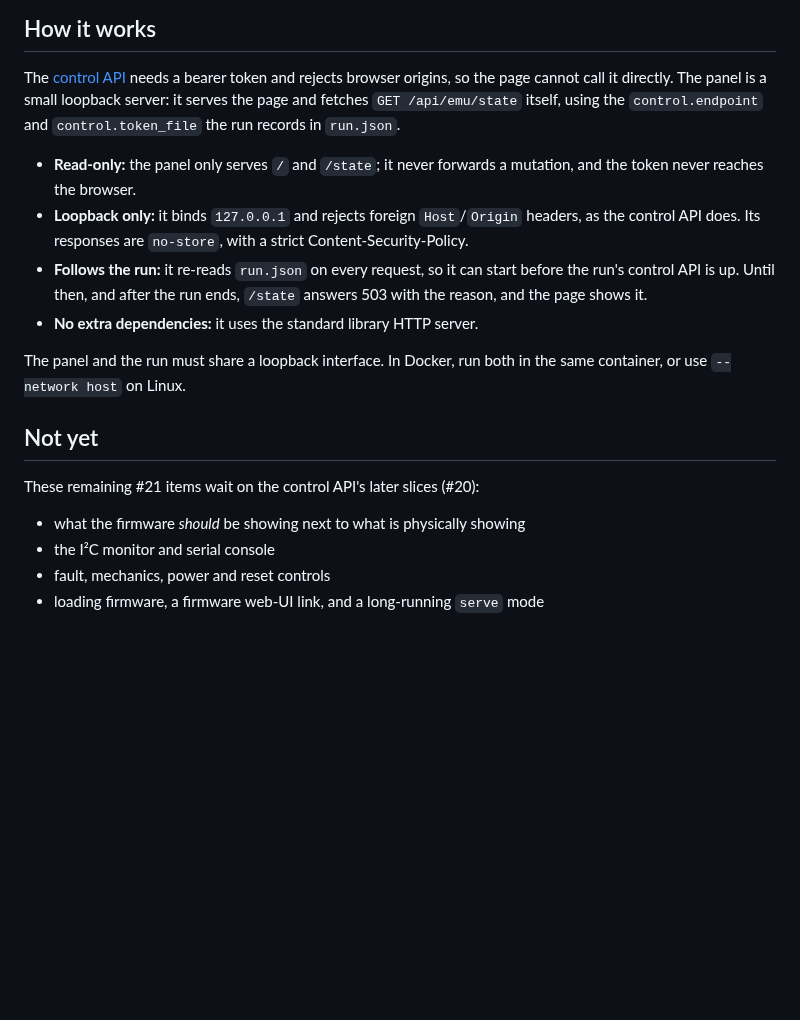
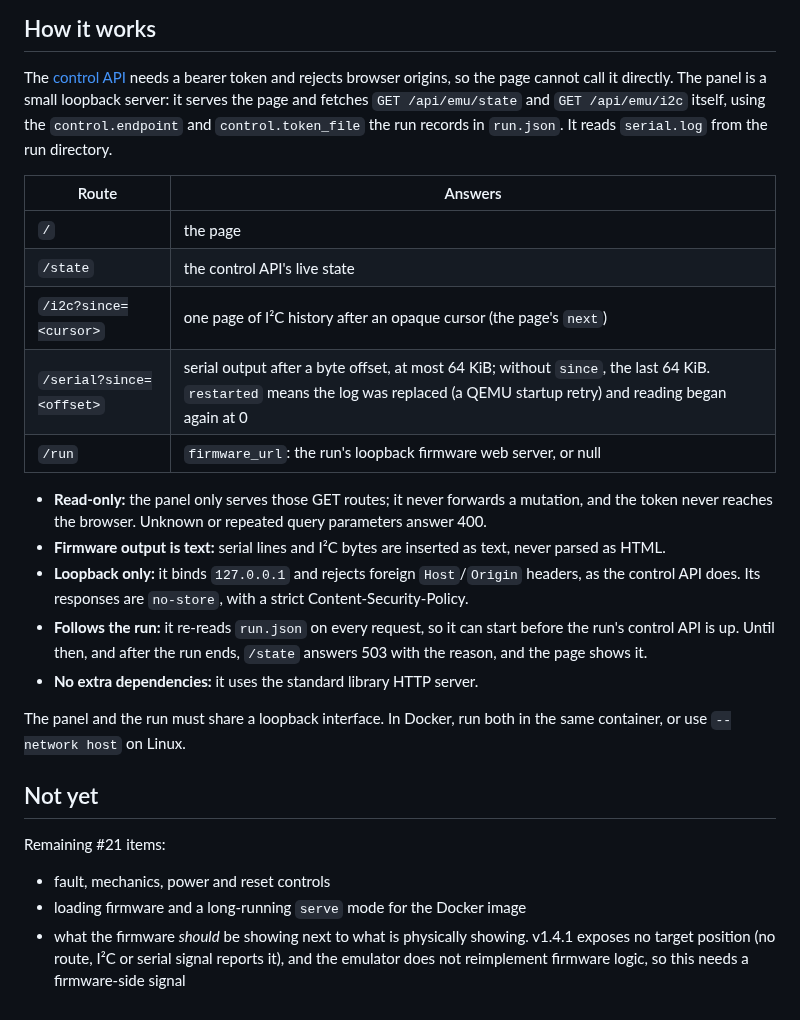
Before and after one commit to DrewFerg11/Split-Flap-Emulator, a Markdown page: docs/panel.md, the part around one of its changes. Drawn GitHub-style; blank space fills up the shorter version.

```diff
--- a/docs/panel.md
+++ b/docs/panel.md
@@ -38,11 +51,23 @@ Its dials use the run's configured mechanics until a snapshot records a change.
 
 The [control API](control-api.md) needs a bearer token and rejects browser
 origins, so the page cannot call it directly. The panel is a small loopback
-server: it serves the page and fetches `GET /api/emu/state` itself, using the
-`control.endpoint` and `control.token_file` the run records in `run.json`.
+server: it serves the page and fetches `GET /api/emu/state` and
+`GET /api/emu/i2c` itself, using the `control.endpoint` and `control.token_file`
+the run records in `run.json`. It reads `serial.log` from the run directory.
 
-- **Read-only:** the panel only serves `/` and `/state`; it never forwards a
-  mutation, and the token never reaches the browser.
+| Route | Answers |
+|---|---|
+| `/` | the page |
+| `/state` | the control API's live state |
+| `/i2c?since=<cursor>` | one page of I²C history after an opaque cursor (the page's `next`) |
+| `/serial?since=<offset>` | serial output after a byte offset, at most 64 KiB; without `since`, the last 64 KiB. `restarted` means the log was replaced (a QEMU startup retry) and reading began again at 0 |
+| `/run` | `firmware_url`: the run's loopback firmware web server, or null |
+
+- **Read-only:** the panel only serves those GET routes; it never forwards a
+  mutation, and the token never reaches the browser. Unknown or repeated query
+  parameters answer 400.
+- **Firmware output is text:** serial lines and I²C bytes are inserted as text,
+  never parsed as HTML.
 - **Loopback only:** it binds `127.0.0.1` and rejects foreign `Host`/`Origin`
   headers, as the control API does. Its responses are `no-store`, with a strict
   Content-Security-Policy.
@@ -56,9 +81,10 @@ same container, or use `--network host` on Linux.
 
 ## Not yet
 
-These remaining #21 items wait on the control API's later slices (#20):
+Remaining #21 items:
 
-- what the firmware *should* be showing next to what is physically showing
-- the I²C monitor and serial console
 - fault, mechanics, power and reset controls
-- loading firmware, a firmware web-UI link, and a long-running `serve` mode
+- loading firmware and a long-running `serve` mode for the Docker image
+- what the firmware *should* be showing next to what is physically showing. v1.4.1
+  exposes no target position (no route, I²C or serial signal reports it), and the
+  emulator does not reimplement firmware logic, so this needs a firmware-side signal
```
Also changed, not shown: other parts of docs/panel.md (+16 -3 lines), docs/images/live-panel.png, 3 other files.
